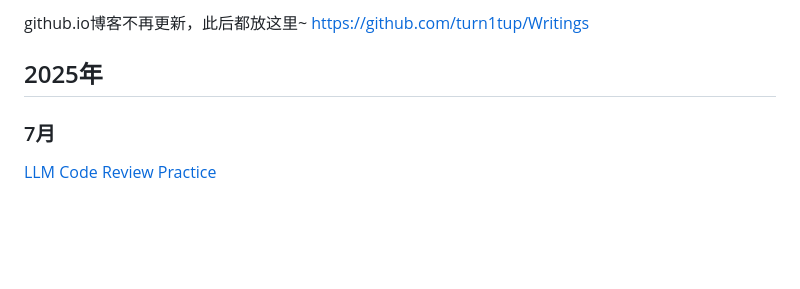
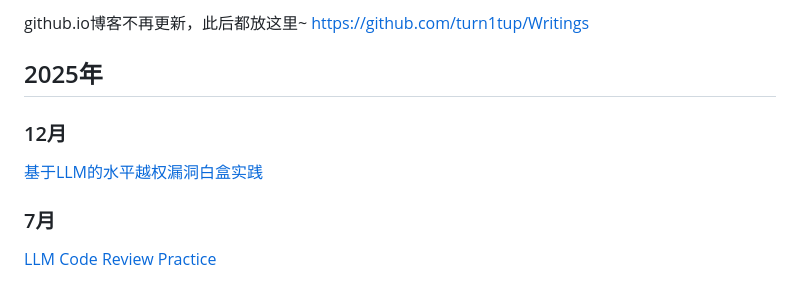
Before and after one commit to turn1tup/Writings, a Markdown page: README.md, the part around the change. Rendered like a GitHub page; blank space fills up the shorter version.

Commit message:
基于LLM的水平越权漏洞白盒实践

```diff
--- a/README.md
+++ b/README.md
@@ -3,6 +3,10 @@
 github.io博客不再更新，此后都放这里~ https://github.com/turn1tup/Writings
 
 ## 2025年
+
+### 12月
+
+[基于LLM的水平越权漏洞白盒实践](./2025/12/基于LLM的水平越权漏洞白盒实践.md)
 
 ### 7月
 
```
